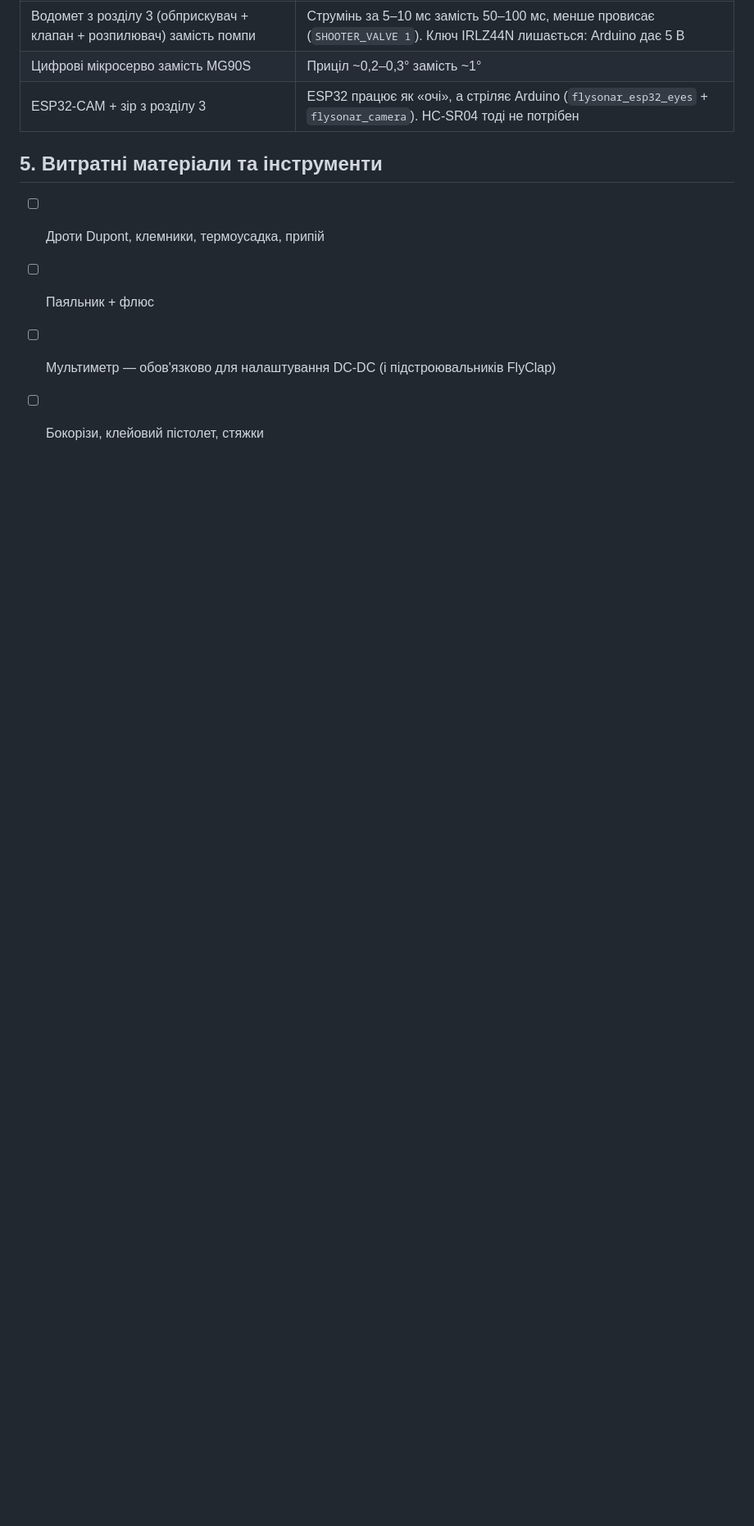
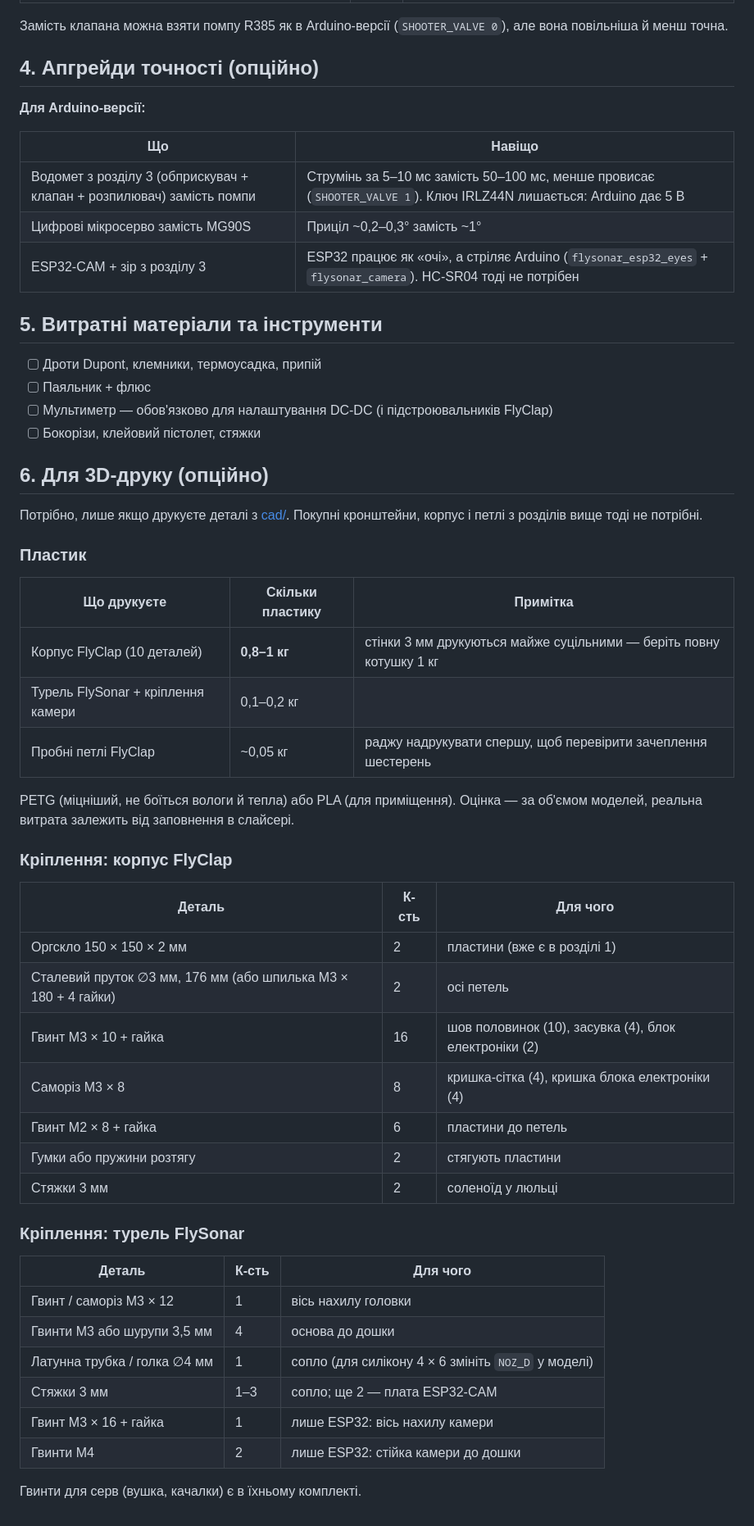
Before and after one commit to tepasha/FlyClap, a Markdown page: docs/shopping-list.md, the part around one of its changes. Shown at 82% size. Rendered like a GitHub page; blank space fills up the shorter version.

Commit message:
Shopping list: add 3D-printing section for the FlyClap case and FlySonar turret
- New section 6: filament estimate from model volumes (FlyClap case is
  near-solid 3 mm walls: 0.8-1 kg; turret + camera mount 0.1-0.2 kg) and
  the fastener lists for both printed designs
- FlyClap mechanics, pan-tilt bracket and camera bracket rows now point to
  the printed alternative; overview table links the new section

Co-Authored-By: Claude Opus 5.5 <noreply@anthropic.com>
Claude-Session: https://claude.ai/code/session_012AKxy4Jujess734qN5thMC

```diff
--- a/docs/shopping-list.md
+++ b/docs/shopping-list.md
@@ -163,3 +164,42 @@
 - [ ] Паяльник + флюс
 - [ ] Мультиметр — обов'язково для налаштування DC-DC (і підстроювальників FlyClap)
 - [ ] Бокорізи, клейовий пістолет, стяжки
+
+## 6. Для 3D-друку (опційно)
+
+Потрібно, лише якщо друкуєте деталі з [cad/](../cad/). Покупні кронштейни, корпус і петлі з розділів вище тоді не потрібні.
+
+### Пластик
+
+| Що друкуєте | Скільки пластику | Примітка |
+|---|---|---|
+| Корпус FlyClap (10 деталей) | **0,8–1 кг** | стінки 3 мм друкуються майже суцільними — беріть повну котушку 1 кг |
+| Турель FlySonar + кріплення камери | 0,1–0,2 кг | |
+| Пробні петлі FlyClap | ~0,05 кг | раджу надрукувати спершу, щоб перевірити зачеплення шестерень |
+
+PETG (міцніший, не боїться вологи й тепла) або PLA (для приміщення). Оцінка — за об'ємом моделей, реальна витрата залежить від заповнення в слайсері.
+
+### Кріплення: корпус FlyClap
+
+| Деталь | К-сть | Для чого |
+|---|---|---|
+| Оргскло 150 × 150 × 2 мм | 2 | пластини (вже є в розділі 1) |
+| Сталевий пруток ∅3 мм, 176 мм (або шпилька М3 × 180 + 4 гайки) | 2 | осі петель |
+| Гвинт М3 × 10 + гайка | 16 | шов половинок (10), засувка (4), блок електроніки (2) |
+| Саморіз М3 × 8 | 8 | кришка-сітка (4), кришка блока електроніки (4) |
+| Гвинт М2 × 8 + гайка | 6 | пластини до петель |
+| Гумки або пружини розтягу | 2 | стягують пластини |
+| Стяжки 3 мм | 2 | соленоїд у люльці |
+
+### Кріплення: турель FlySonar
+
+| Деталь | К-сть | Для чого |
+|---|---|---|
+| Гвинт / саморіз М3 × 12 | 1 | вісь нахилу головки |
+| Гвинти М3 або шурупи 3,5 мм | 4 | основа до дошки |
+| Латунна трубка / голка ∅4 мм | 1 | сопло (для силікону 4 × 6 змініть `NOZ_D` у моделі) |
+| Стяжки 3 мм | 1–3 | сопло; ще 2 — плата ESP32-CAM |
+| Гвинт М3 × 16 + гайка | 1 | лише ESP32: вісь нахилу камери |
+| Гвинти М4 | 2 | лише ESP32: стійка камери до дошки |
+
+Гвинти для серв (вушка, качалки) є в їхньому комплекті.
```
Also changed, not shown: other parts of docs/shopping-list.md (+5 -4 lines).
